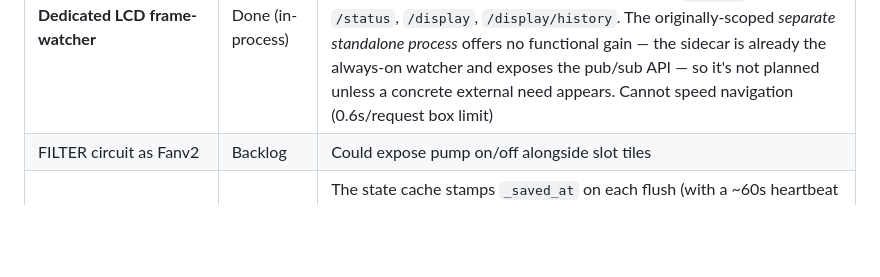
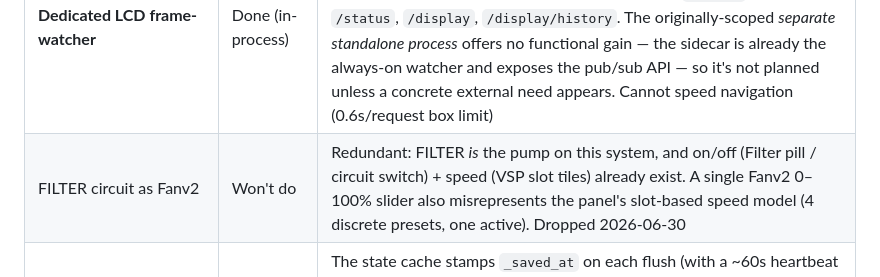
Before and after one commit to homebridge-fun/homebridge-prologic, a Markdown page: docs/plugin-spec.md, the part around the change. Rendered like a GitHub page; blank space fills up the shorter version.

Commit message:
Spec: drop FILTER-as-Fanv2 (redundant with slot tiles + filter switch; misfits slot model)
Co-Authored-By: Claude Opus 4.8 <noreply@anthropic.com>
Claude-Session: https://claude.ai/code/session_01BELTd4NLpa5Lv2p6YHffaY

```diff
--- a/docs/plugin-spec.md
+++ b/docs/plugin-spec.md
@@ -761,7 +761,7 @@ engaged on the "2 unconfirmed writes" path — see backlog.)
 | Item | Priority | Notes |
 |---|---|---|
 | **Dedicated LCD frame-watcher** | Done (in-process) | Exists: `_poll_loop` continuously reads the LCD (single shared reader), `_frame_cond` is the in-process pub/sub, and external consumers already get change-notification + last-known-per-field via `/stream` (SSE), `/status`, `/display`, `/display/history`. The originally-scoped *separate standalone process* offers no functional gain — the sidecar is already the always-on watcher and exposes the pub/sub API — so it's not planned unless a concrete external need appears. Cannot speed navigation (0.6s/request box limit) |
-| FILTER circuit as Fanv2 | Backlog | Could expose pump on/off alongside slot tiles |
+| FILTER circuit as Fanv2 | Won't do | Redundant: FILTER *is* the pump on this system, and on/off (Filter pill / circuit switch) + speed (VSP slot tiles) already exist. A single Fanv2 0–100% slider also misrepresents the panel's slot-based speed model (4 discrete presets, one active). Dropped 2026-06-30 |
 | Conditional startup sweep | Done | The state cache stamps `_saved_at` on each flush (with a ~60s heartbeat so it reflects "sidecar alive"); on startup, if the cache is <`_STARTUP_SKIP_SWEEP_S` (3 min) old the menu sweep is skipped entirely (values can't have gone stale). Complemented by passive menu-value capture below, so panel-side changes land without a sweep |
 | Passive menu-value capture | Done | Menu-only values (heater setpoint °F `Pool/Spa Heater1 85°F`, VSP slot speeds `Filter Speed1 90%`) are now parsed from any LCD frame — so when the **owner changes them by hand at the panel**, the physical display shows the menu, our poll reads it, and state updates with no active nav. (Chlorinator % and spa speed were already caught via scroll patterns.) Heater setpoints and slot speeds were the only blind spots; now closed |
 | Canary-probe wedge skips power-cycle cooldown | Done | Fixed 2026-06-30: the active-canary-probe wedge path now also sets `wedge_detected_at`, so the 120s `_WEDGE_POWERCYCLE_COOLDOWN_S` engages (matching the "2 unconfirmed writes" path). The sidecar now blocks commands + defers probing for the reboot window instead of re-probing every 30s and racing the auto power-cycle plug |
```
